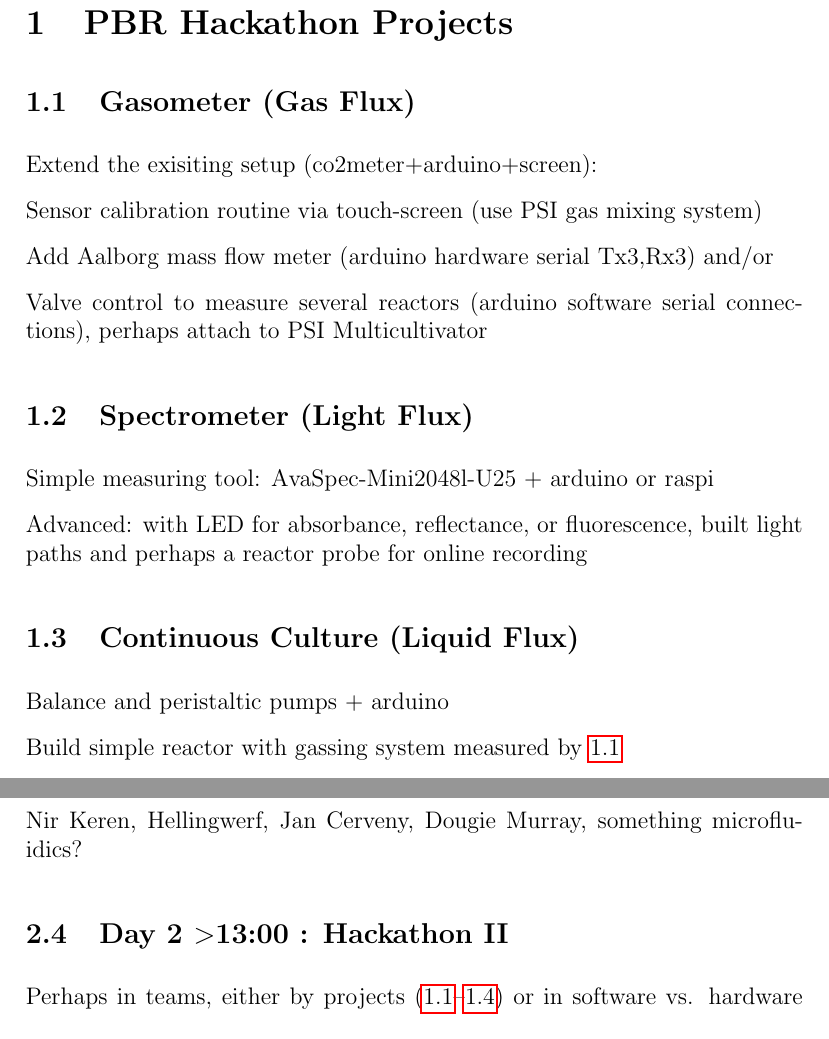
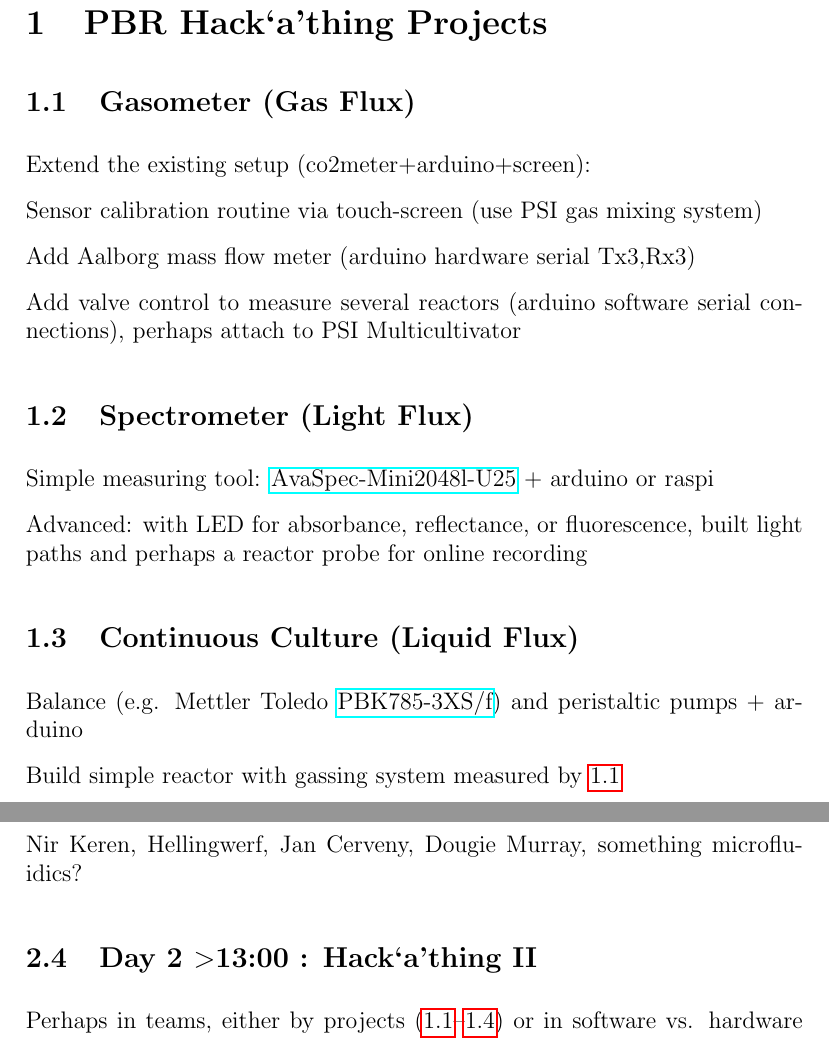
Before and after one commit to raim/PBR, a LaTeX document (program.tex): two parts of pages 2 and 4 of 5, joined at a grey line, cut so that both start at the same text. Compiled offline with pdfLaTeX.

Commit message:
hackathing

```diff
--- a/program.tex
+++ b/program.tex
@@ -1,11 +1,12 @@
 \documentclass[12pt,a4paper]{article}
 
 \usepackage{hyperref}
+\usepackage{url}
 
 \parskip 0.3 cm
 \parindent 0 cm
 
-\title{QTB PBR Hackathon}
+\title{QTB PBR Hack`a'thing}
 \date{March 2--4, 2016}
 \begin{document}
 \maketitle
@@ -14,25 +15,25 @@
 \normalsize
 \newpage
 
-\section{PBR Hackathon Projects}
+\section{PBR Hack`a'thing Projects}
 \label{proj}
 
 \subsection{Gasometer (Gas Flux)}
 \label{gas}
 
-Extend the exisiting setup (co2meter+arduino+screen):
+Extend the existing setup (co2meter+arduino+screen):
 
 Sensor calibration routine via touch-screen (use PSI gas mixing system)
 
-Add Aalborg mass flow meter (arduino hardware serial Tx3,Rx3) and/or
+Add Aalborg mass flow meter (arduino hardware serial Tx3,Rx3)
 
-Valve control to measure several reactors (arduino software serial
+Add valve control to measure several reactors (arduino software serial
 connections), perhaps attach to PSI Multicultivator
 
 \subsection{Spectrometer (Light Flux)}
 \label{spec}
 
-Simple measuring tool: AvaSpec-Mini2048l-U25 + arduino or raspi
+Simple measuring tool: \href{http://www.avantes.com/products/spectrometers/compactline/item/723-avaspec-mini}{AvaSpec-Mini2048l-U25} + arduino or raspi
 
 Advanced: with LED for absorbance, reflectance, or fluorescence,
 built light paths and perhaps a reactor probe for online recording
@@ -40,7 +41,7 @@ built light paths and perhaps a reactor probe for online recording
 \subsection{Continuous Culture (Liquid Flux)}
 \label{cult}
 
-Balance and peristaltic pumps + arduino
+Balance (e.g. Mettler Toledo \href{http://de.mt.com/de/de/home/products/Industrial_Weighing_Solutions/bench-scales/weighing-platforms/high-resolution/PBK785.html}{PBK785-3XS/f}) and peristaltic pumps + arduino
 
 Build simple reactor with gassing system measured by \ref{gas}
 
@@ -95,7 +96,7 @@ Talks, 30-60 min:
 Nir Keren, Hellingwerf, Jan Cerveny, Dougie Murray,
 something microfluidics?
 
-\subsection{Day 2 $>$13:00 : Hackathon II}
+\subsection{Day 2 $>$13:00 : Hack`a'thing II}
 
 Perhaps in teams, either by projects (\ref{gas}--\ref{micro}) or in
 software vs. hardware (soldering/tubing) vs. biolab (cell cultures),
```
Also changed, not shown: program.pdf, program.tex (8 more changed lines).
